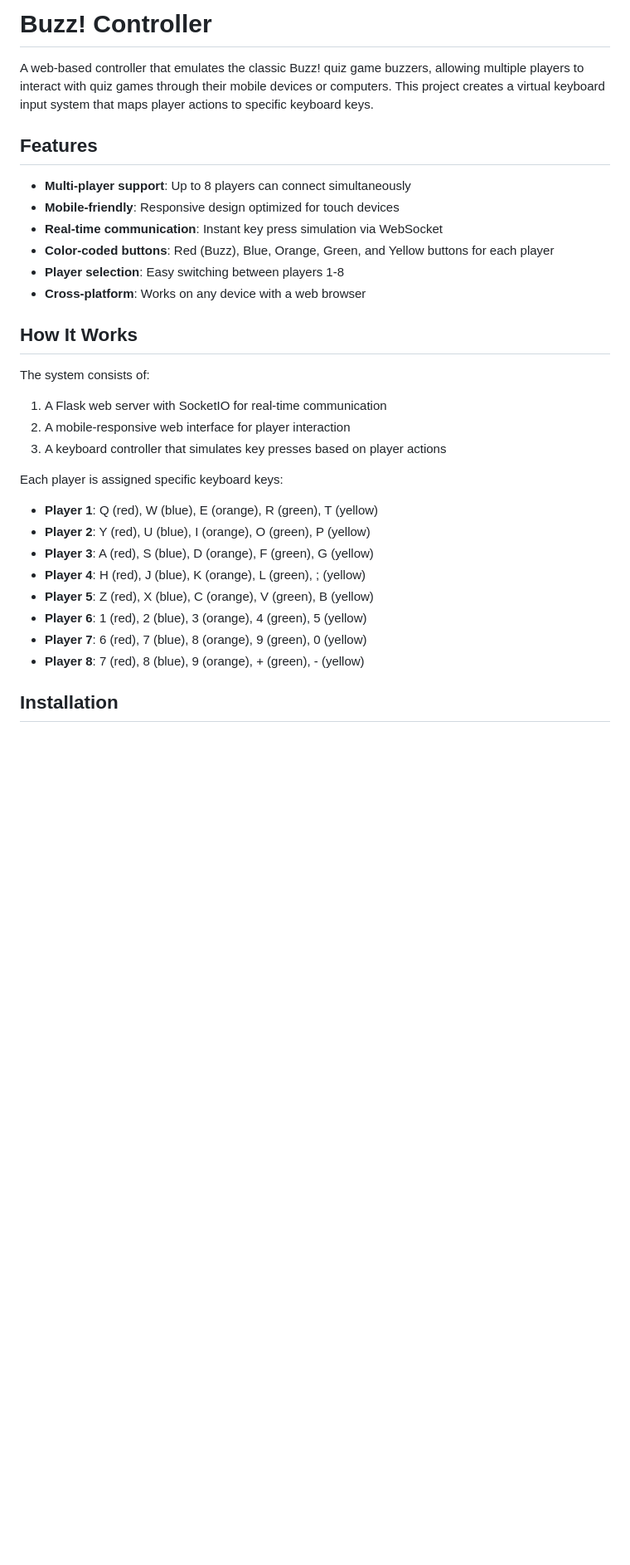
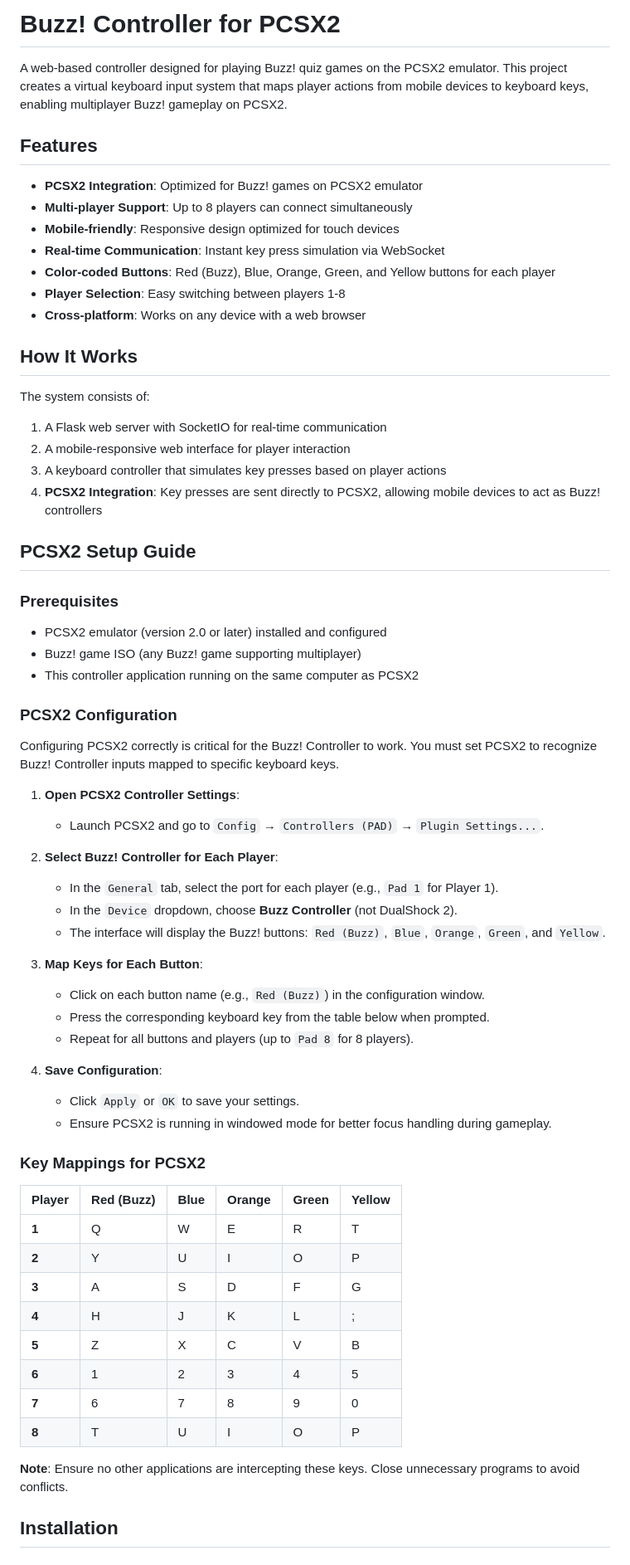
Before and after one commit to RPires27/BuzzControllerEmulator, a Markdown page: README.md, the part around one of its changes. Shown at 83% size. GitHub-like rendering; blank space fills up the shorter version.

```diff
--- a/README.md
+++ b/README.md
@@ -1,14 +1,15 @@
-# Buzz! Controller
+# Buzz! Controller for PCSX2
 
-A web-based controller that emulates the classic Buzz! quiz game buzzers, allowing multiple players to interact with quiz games through their mobile devices or computers. This project creates a virtual keyboard input system that maps player actions to specific keyboard keys.
+A web-based controller designed for playing Buzz! quiz games on the PCSX2 emulator. This project creates a virtual keyboard input system that maps player actions from mobile devices to keyboard keys, enabling multiplayer Buzz! gameplay on PCSX2.
 
 ## Features
 
-- **Multi-player support**: Up to 8 players can connect simultaneously
+- **PCSX2 Integration**: Optimized for Buzz! games on PCSX2 emulator
+- **Multi-player Support**: Up to 8 players can connect simultaneously
 - **Mobile-friendly**: Responsive design optimized for touch devices
-- **Real-time communication**: Instant key press simulation via WebSocket
-- **Color-coded buttons**: Red (Buzz), Blue, Orange, Green, and Yellow buttons for each player
-- **Player selection**: Easy switching between players 1-8
+- **Real-time Communication**: Instant key press simulation via WebSocket
+- **Color-coded Buttons**: Red (Buzz), Blue, Orange, Green, and Yellow buttons for each player
+- **Player Selection**: Easy switching between players 1-8
 - **Cross-platform**: Works on any device with a web browser
 
 ## How It Works
@@ -18,17 +19,55 @@ The system consists of:
 1. A Flask web server with SocketIO for real-time communication
 2. A mobile-responsive web interface for player interaction
 3. A keyboard controller that simulates key presses based on player actions
+4. **PCSX2 Integration**: Key presses are sent directly to PCSX2, allowing mobile devices to act as Buzz! controllers
 
-Each player is assigned specific keyboard keys:
+## PCSX2 Setup Guide
 
-- **Player 1**: Q (red), W (blue), E (orange), R (green), T (yellow)
-- **Player 2**: Y (red), U (blue), I (orange), O (green), P (yellow)
-- **Player 3**: A (red), S (blue), D (orange), F (green), G (yellow)
-- **Player 4**: H (red), J (blue), K (orange), L (green), ; (yellow)
-- **Player 5**: Z (red), X (blue), C (orange), V (green), B (yellow)
-- **Player 6**: 1 (red), 2 (blue), 3 (orange), 4 (green), 5 (yellow)
-- **Player 7**: 6 (red), 7 (blue), 8 (orange), 9 (green), 0 (yellow)
-- **Player 8**: 7 (red), 8 (blue), 9 (orange), + (green), - (yellow)
+### Prerequisites
+
+- PCSX2 emulator (version 2.0 or later) installed and configured
+- Buzz! game ISO (any Buzz! game supporting multiplayer)
+- This controller application running on the same computer as PCSX2
+
+### PCSX2 Configuration
+
+Configuring PCSX2 correctly is critical for the Buzz! Controller to work. You must set PCSX2 to recognize Buzz! Controller inputs mapped to specific keyboard keys.
+
+1. **Open PCSX2 Controller Settings**:
+
+   - Launch PCSX2 and go to `Config` → `Controllers (PAD)` → `Plugin Settings...`.
+
+2. **Select Buzz! Controller for Each Player**:
+
+   - In the `General` tab, select the port for each player (e.g., `Pad 1` for Player 1).
+   - In the `Device` dropdown, choose **Buzz Controller** (not DualShock 2).
+   - The interface will display the Buzz! buttons: `Red (Buzz)`, `Blue`, `Orange`, `Green`, and `Yellow`.
+
+3. **Map Keys for Each Button**:
+
+   - Click on each button name (e.g., `Red (Buzz)`) in the configuration window.
+   - Press the corresponding keyboard key from the table below when prompted.
+   - Repeat for all buttons and players (up to `Pad 8` for 8 players).
+
+4. **Save Configuration**:
+
+   - Click `Apply` or `OK` to save your settings.
+   - Ensure PCSX2 is running in windowed mode for better focus handling during gameplay.
+
+### Key Mappings for PCSX2
+
+| Player | Red (Buzz) | Blue | Orange | Green | Yellow |
+| ------ | ---------- | ---- | ------ | ----- | ------ |
+| **1**  | Q          | W    | E      | R     | T      |
+| **2**  | Y          | U    | I      | O     | P      |
+| **3**  | A          | S    | D      | F     | G      |
+| **4**  | H          | J    | K      | L     | ;      |
+| **5**  | Z          | X    | C      | V     | B      |
+| **6**  | 1          | 2    | 3      | 4     | 5      |
+| **7**  | 6          | 7    | 8      | 9     | 0      |
+| **8**  | T          | U    | I      | O     | P      |
+
+**Note**: Ensure no other applications are intercepting these keys. Close unnecessary programs to avoid conflicts.
 
 ## Installation
 
```
Also changed, not shown: other parts of README.md (+66 -38 lines).
